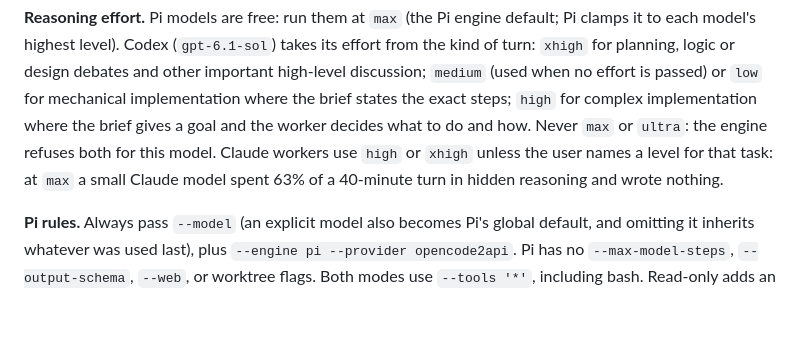
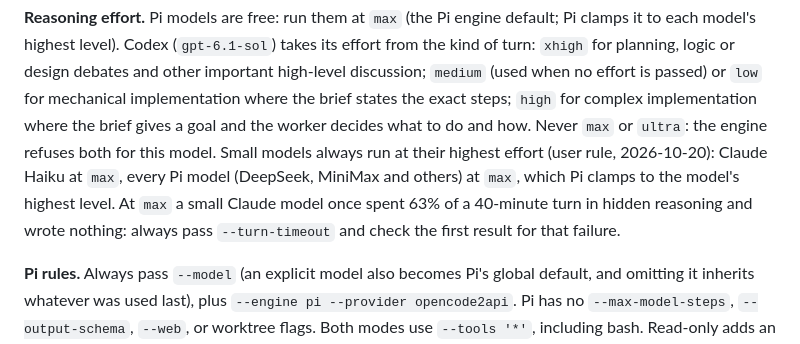
Before and after one commit to ham-zax/claive, a Markdown page: skills/claive-orchestration/SKILL.md, the part around the change. GitHub-like rendering; blank space fills up the shorter version.

Commit message:
docs: run small models at their highest effort

```diff
--- a/skills/claive-orchestration/SKILL.md
+++ b/skills/claive-orchestration/SKILL.md
@@ -130,9 +130,11 @@ from the kind of turn: `xhigh` for planning, logic or design debates and other i
 high-level discussion; `medium` (used when no effort is passed) or `low` for mechanical
 implementation where the brief states the exact steps; `high` for complex implementation
 where the brief gives a goal and the worker decides what to do and how. Never `max` or
-`ultra`: the engine refuses both for this model. Claude workers use `high` or `xhigh`
-unless the user names a level for that task: at `max` a small Claude model spent 63% of
-a 40-minute turn in hidden reasoning and wrote nothing.
+`ultra`: the engine refuses both for this model. Small models always run at their
+highest effort (user rule, 2026-10-20): Claude Haiku at `max`, every Pi model (DeepSeek,
+MiniMax and others) at `max`, which Pi clamps to the model's highest level. At `max` a small
+Claude model once spent 63% of a 40-minute turn in hidden reasoning and wrote nothing: always
+pass `--turn-timeout` and check the first result for that failure.
 
 **Pi rules.** Always pass `--model` (an explicit model also becomes Pi's global
 default, and omitting it inherits whatever was used last), plus `--engine pi
```
